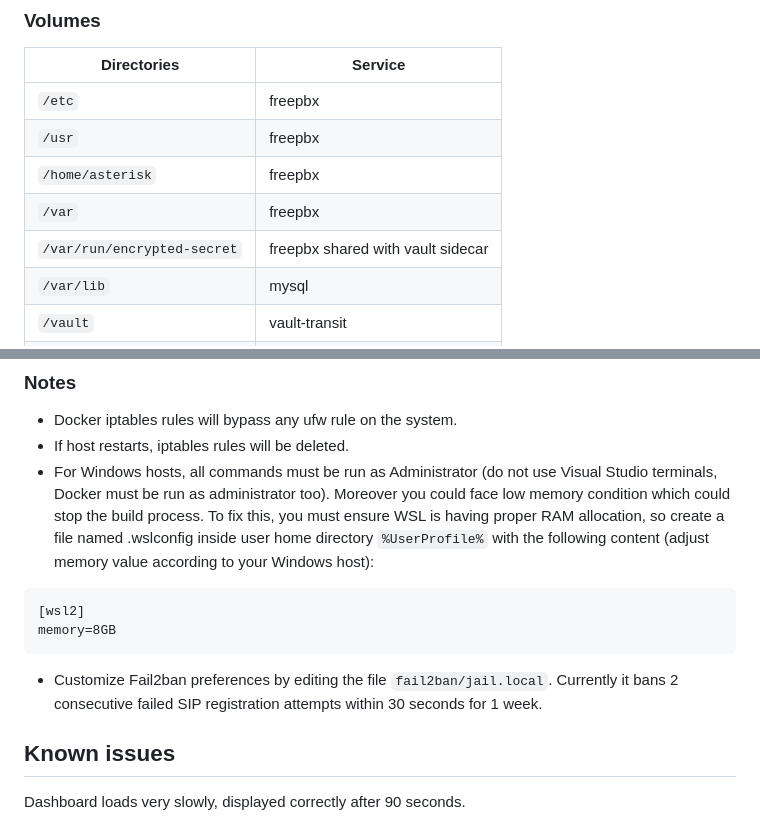
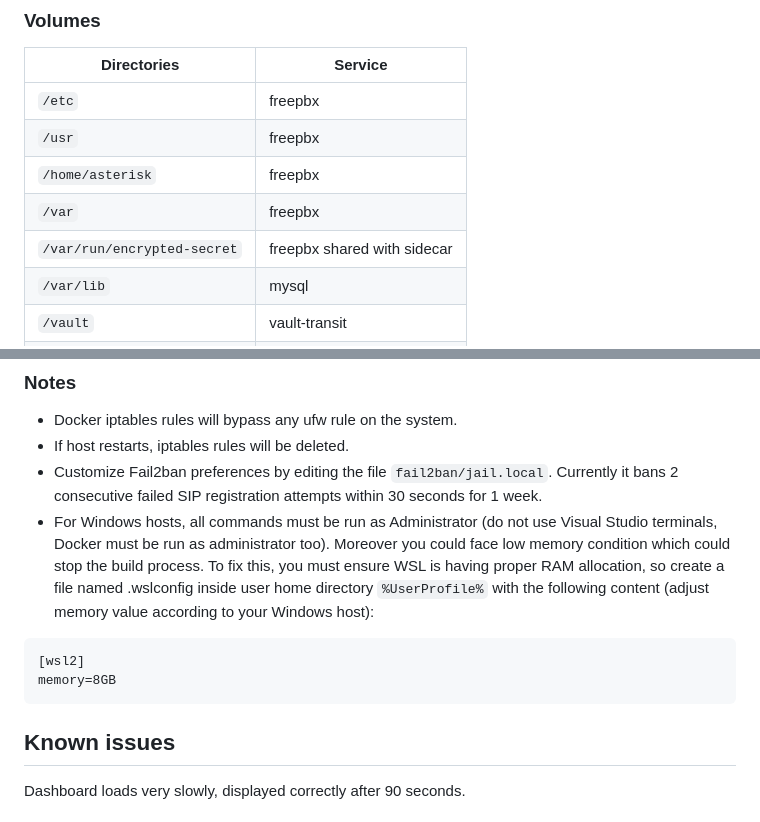
Before and after one commit to escomputers/freepbx-docker, a Markdown page: README.md, 2 parts joined by grey strips. GitHub-like rendering.

````diff
--- a/README.md
+++ b/README.md
@@ -30,7 +34,7 @@ Dockerfile scanned by:
 | `/usr`             | freepbx |
 | `/home/asterisk`   | freepbx |
 | `/var`             | freepbx |
-| `/var/run/encrypted-secret` | freepbx shared with vault sidecar |
+| `/var/run/encrypted-secret` | freepbx shared with sidecar |
 | `/var/lib`         | mysql   |
 | `/vault`           | vault-transit |
 | `/vault`           | vault   |
@@ -59,13 +63,12 @@ So, `build.sh` will take care of iptables configuration, besides building and ru
 ### Notes
 - Docker iptables rules will bypass any ufw rule on the system.
 - If host restarts, iptables rules will be deleted.
+- Customize Fail2ban preferences by editing the file `fail2ban/jail.local`. Currently it bans 2 consecutive failed SIP registration attempts within 30 seconds for 1 week.
 - For Windows hosts, all commands must be run as Administrator (do not use Visual Studio terminals, Docker must be run as administrator too). Moreover you could face low memory condition which could stop the build process. To fix this, you must ensure WSL is having proper RAM allocation, so create a file named .wslconfig inside user home directory `%UserProfile%` with the following content (adjust memory value according to your Windows host):
 ```
 [wsl2]
 memory=8GB
 ```
-
-- Customize Fail2ban preferences by editing the file `fail2ban/jail.local`. Currently it bans 2 consecutive failed SIP registration attempts within 30 seconds for 1 week.
 
 ## Known issues
 Dashboard loads very slowly, displayed correctly after 90 seconds.
````
Also changed, not shown: other parts of README.md (+4 -0 lines).
